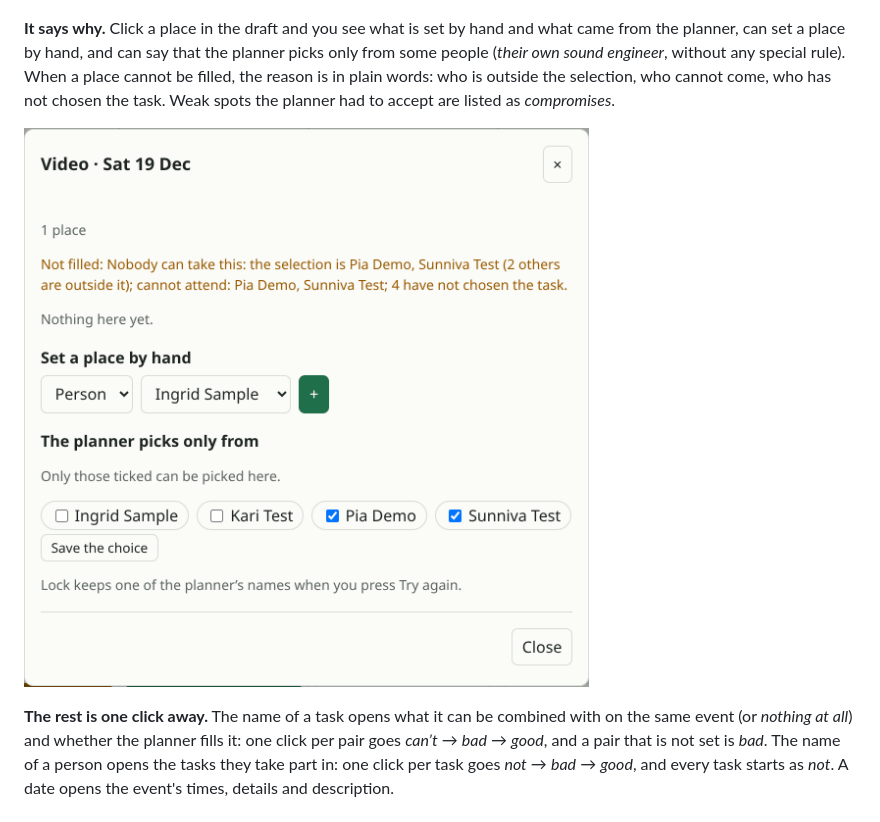
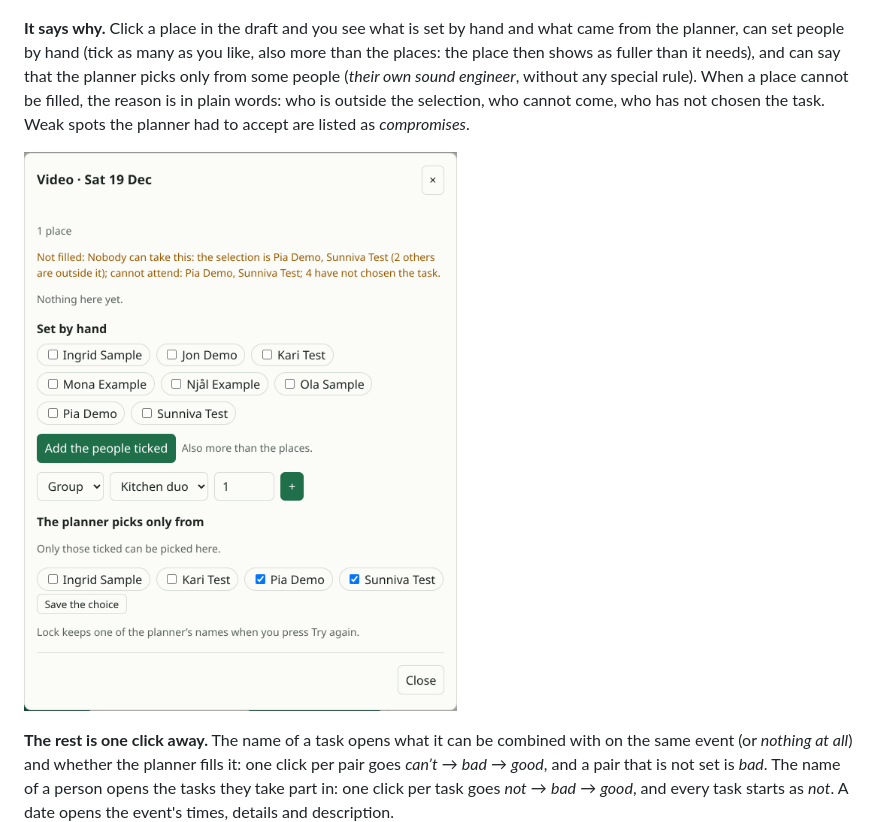
Before and after one commit to gunnaringe/dutyplan, a Markdown page: README.md, the part around the change. Drawn GitHub-style; pictures changed too: docs/img/10-place.png.

```diff
--- a/README.md
+++ b/README.md
@@ -50,8 +50,8 @@ neutral.
 
 ![Availability: the answers per event, and everyone's row](docs/img/05-availability.png)
 
-**It says why.** Click a place in the draft and you see what is set by hand and what came from the planner, can set a place by
-hand, and can say that the planner picks only from some people (*their own sound engineer*, without any special rule). When a
+**It says why.** Click a place in the draft and you see what is set by hand and what came from the planner, can set people by
+hand (tick as many as you like, also more than the places: the place then shows as fuller than it needs), and can say that the planner picks only from some people (*their own sound engineer*, without any special rule). When a
 place cannot be filled, the reason is in plain words: who is outside the selection, who cannot come, who has not chosen the task.
 Weak spots the planner had to accept are listed as *compromises*.
 
```
Also changed, not shown: 3 other files.
